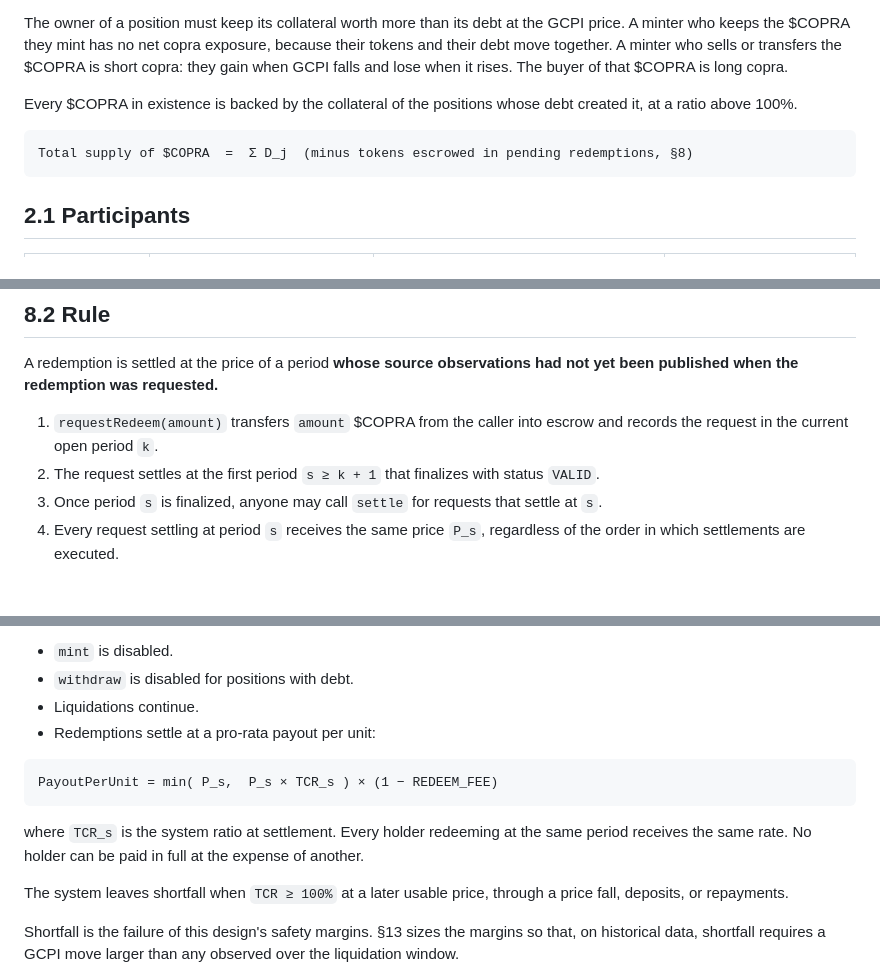
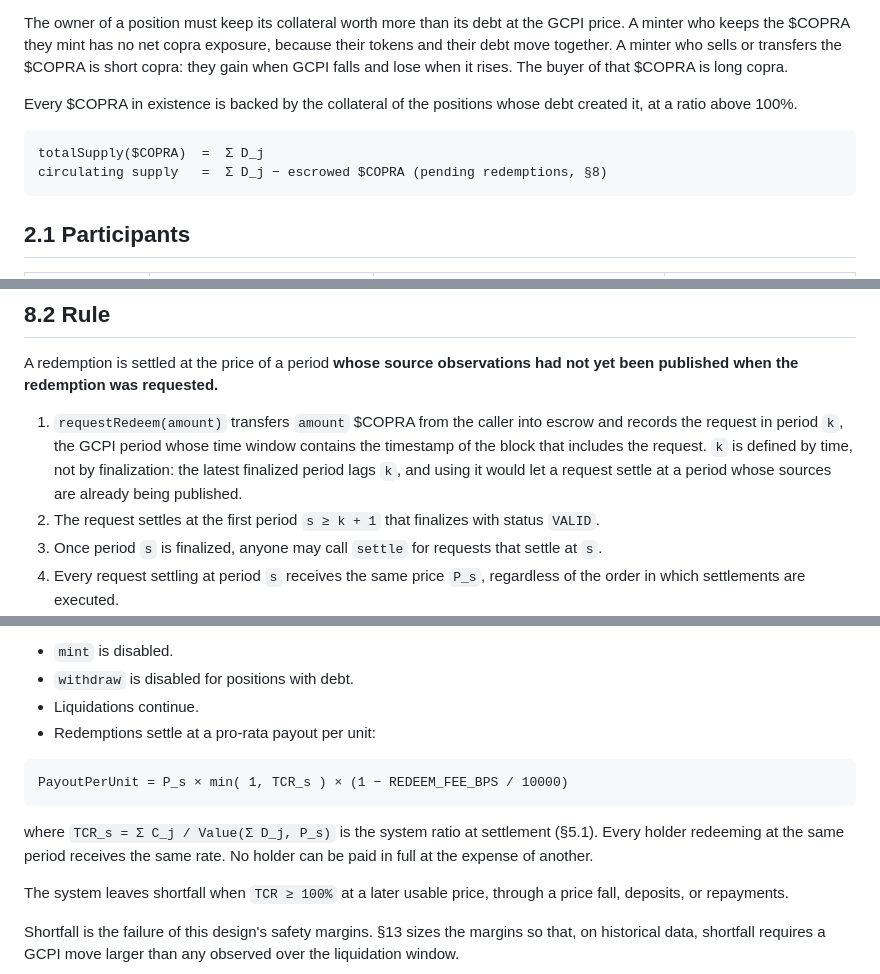
Before and after one commit to bytesbrains/copra, a Markdown page: docs/specs/COPRA-001.md, 3 parts joined by grey strips. GitHub-like rendering; blank space fills up the shorter version.

Commit message:
docs(specs): tighten COPRA-001 arithmetic and definitions (#100 review)
Taken:
- §11.3 shortfall payout used an undefined REDEEM_FEE; now
  P_s × min(1, TCR_s) × (1 − REDEEM_FEE_BPS / 10000), with TCR_s defined.
- §8.2 period k is now the GCPI period whose time window contains the
  request block, and §4.1 requires period windows to be derivable on-chain.
  The review's proposed "latest finalized period" was not taken: finalization
  lags, so k+1 would often be the period already publishing sources, which
  breaks Invariant 6 (forward pricing).
- §2, Invariant 2 and the §15 rounding row now say ERC-20 totalSupply
  (escrow included) equals Σ D_j, removing the double-counting reading.

Refused (false): GCPI-001 §17 is not truncated (17 criteria); GCPI-001
Invariant 8 exists (§18, Separation of powers).

Co-Authored-By: Claude Opus 5.5 <noreply@anthropic.com>

````diff
--- a/docs/specs/COPRA-001.md
+++ b/docs/specs/COPRA-001.md
@@ -64,7 +64,8 @@ The owner of a position must keep its collateral worth more than its debt at the
 Every $COPRA in existence is backed by the collateral of the positions whose debt created it, at a ratio above 100%.
 
 ```
-Total supply of $COPRA  =  Σ D_j  (minus tokens escrowed in pending redemptions, §8)
+totalSupply($COPRA)  =  Σ D_j
+circulating supply   =  Σ D_j − escrowed $COPRA (pending redemptions, §8)
 ```
 
 ## 2.1 Participants
@@ -223,7 +225,7 @@ GCPI lags its sources. A national publisher may announce a price fall days befor
 
 A redemption is settled at the price of a period **whose source observations had not yet been published when the redemption was requested.**
 
-1. `requestRedeem(amount)` transfers `amount` $COPRA from the caller into escrow and records the request in the current open period `k`.
+1. `requestRedeem(amount)` transfers `amount` $COPRA from the caller into escrow and records the request in period `k`, the GCPI period whose time window contains the timestamp of the block that includes the request. `k` is defined by time, not by finalization: the latest finalized period lags `k`, and using it would let a request settle at a period whose sources are already being published.
 2. The request settles at the first period `s ≥ k + 1` that finalizes with status `VALID`.
 3. Once period `s` is finalized, anyone may call `settle` for requests that settle at `s`.
 4. Every request settling at period `s` receives the same price `P_s`, regardless of the order in which settlements are executed.
@@ -352,10 +354,10 @@ In shortfall:
 - Redemptions settle at a pro-rata payout per unit:
 
 ```
-PayoutPerUnit = min( P_s,  P_s × TCR_s ) × (1 − REDEEM_FEE)
+PayoutPerUnit = P_s × min( 1, TCR_s ) × (1 − REDEEM_FEE_BPS / 10000)
 ```
 
-where `TCR_s` is the system ratio at settlement. Every holder redeeming at the same period receives the same rate. No holder can be paid in full at the expense of another.
+where `TCR_s = Σ C_j / Value(Σ D_j, P_s)` is the system ratio at settlement (§5.1). Every holder redeeming at the same period receives the same rate. No holder can be paid in full at the expense of another.
 
 The system leaves shortfall when `TCR ≥ 100%` at a later usable price, through a price fall, deposits, or repayments.
 
````
Also changed, not shown: other parts of docs/specs/COPRA-001.md (+3 -2 lines).
